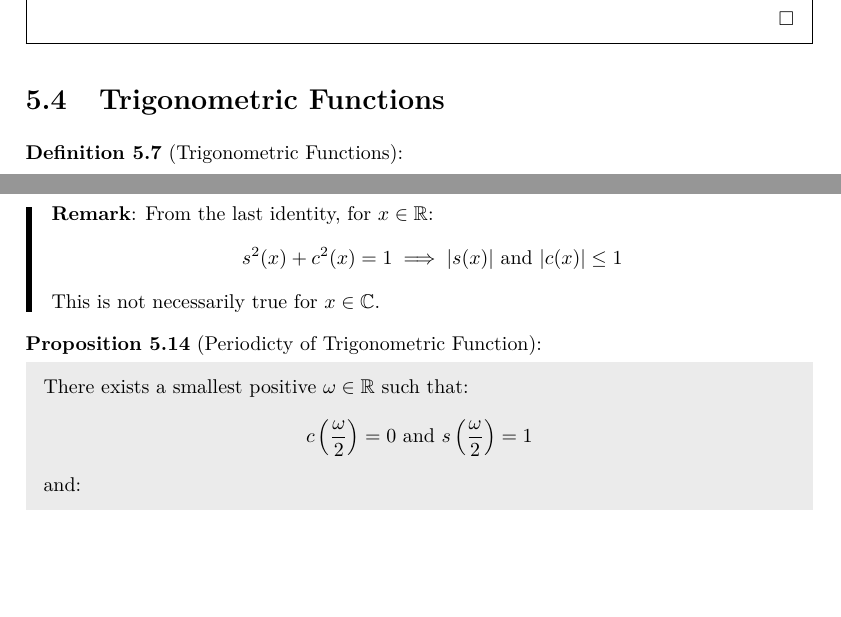
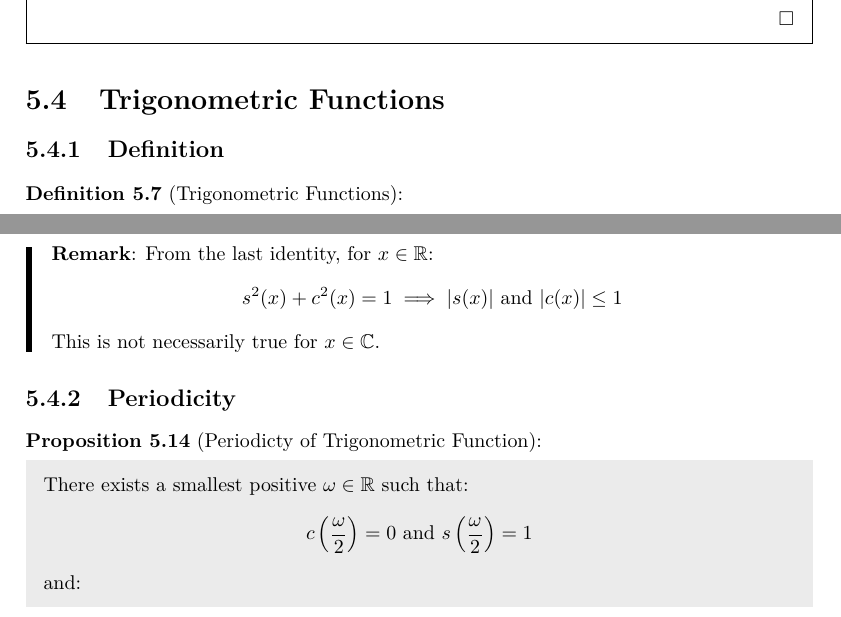
Before and after one commit to ras257/cam-notes, a LaTeX thesis (IA/lent/AnalysisI/main.tex, which reads IA/lent/AnalysisI/chapters/5-PowerSeries.tex): two parts of pages 94 and 96 of 99, joined at a grey line, cut so that both start at the same text, the shorter picture padded with empty space. Compiled offline with pdfLaTeX.

Commit message:
Add extra titles to Analysis Ch.5

```diff
--- a/IA/lent/AnalysisI/chapters/5-PowerSeries.tex
+++ b/IA/lent/AnalysisI/chapters/5-PowerSeries.tex
@@ -652,6 +652,7 @@ and $\ell(x) = \log(x)$ for $x \in \Q$.
   \end{enumerate}
 \end{proof}
 \section{Trigonometric Functions}
+\subsection{Definition}
 \begin{definition}[Trigonometric Functions]
   Define the functions $c:\C \to \C$ and $s: \C \to \C$ as:
   \begin{align*}
@@ -710,6 +711,7 @@ and $\ell(x) = \log(x)$ for $x \in \Q$.
   \]
   This is not necessarily true for $x \in \C$.
 \end{remark}
+\subsection{Periodicity}
 \begin{proposition}[Periodicty of Trigonometric Function]
   There exists a smallest positive $\omega \in \R$ such that: \label{trigPeriodicity}
   \[
```
